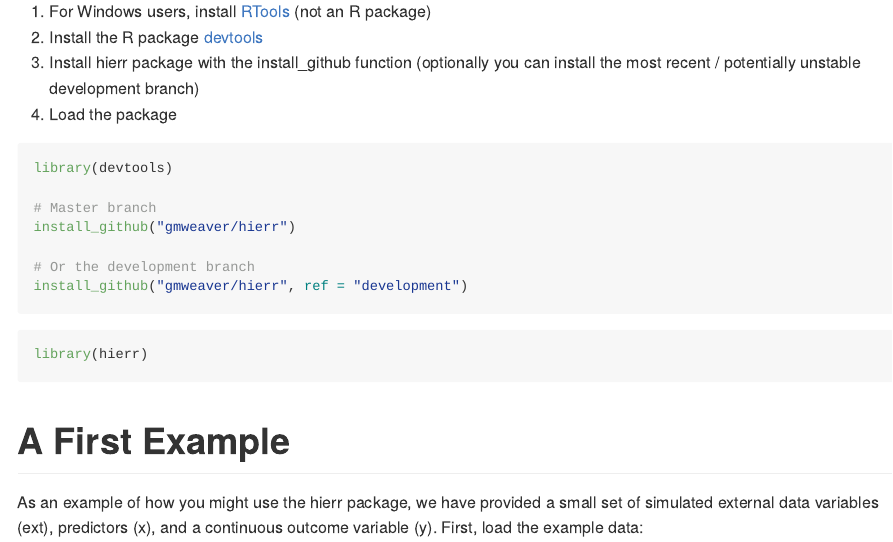
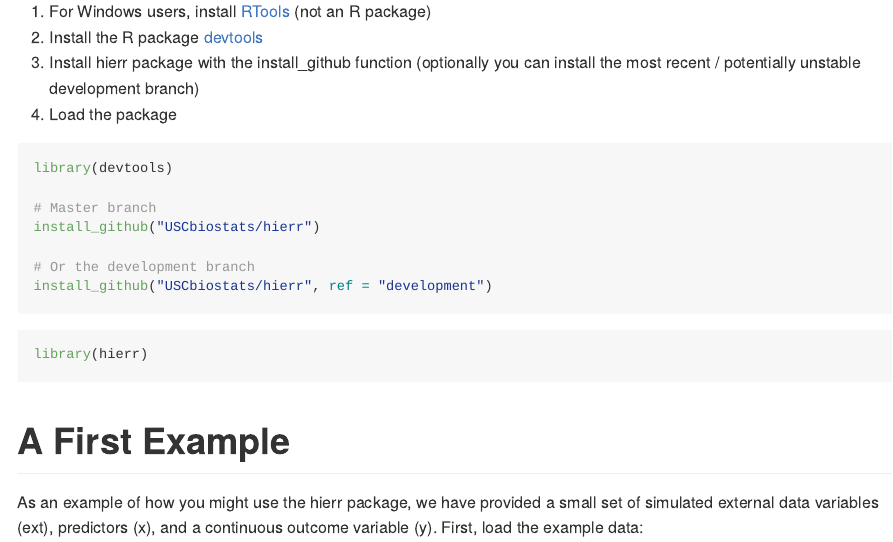
Before and after one commit to USCbiostats/xrnet, an R Markdown document (README.Rmd): the page in a window 1100 px wide, from 240 px down. The pictures show the output file README.md that the author committed with the source, drawn offline in the style of GitHub; long lines of code are wrapped; badge pictures from the web are left out.

Commit message:
update readme

````diff
--- a/README.Rmd
+++ b/README.Rmd
@@ -27,10 +27,10 @@ knitr::opts_chunk$set(
 library(devtools)
 
 # Master branch
-install_github("gmweaver/hierr")
+install_github("USCbiostats/hierr")
 
 # Or the development branch
-install_github("gmweaver/hierr", ref = "development")
+install_github("USCbiostats/hierr", ref = "development")
 ```
 ```{r load package}
 library(hierr)
````
Also changed, not shown: README.md.
